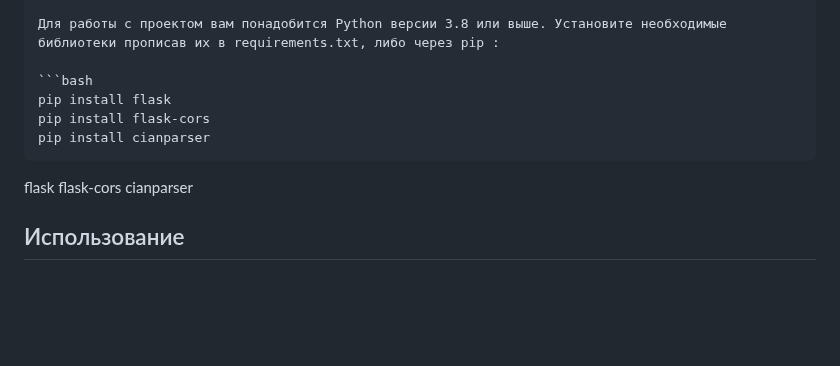
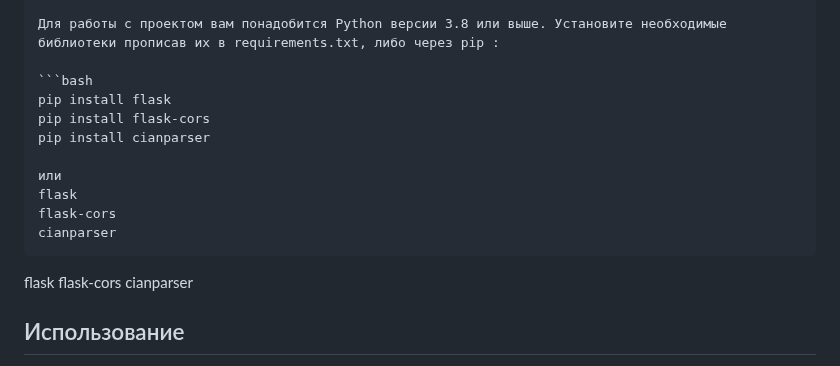
Before and after one commit to Lizochek/pabd24, a Markdown page: README.md, the part around the change. Rendered like a GitHub page; blank space fills up the shorter version.

````diff
--- a/README.md
+++ b/README.md
@@ -32,10 +32,16 @@ pip install -r requirements.txt
 pip install flask
 pip install flask-cors
 pip install cianparser
+
+или
+flask
+flask-cors
+cianparser
 ```
 flask
 flask-cors
 cianparser
+
 ## Использование
 
 Основной скрипт `parse_cian.py` собирает данные о продаже однокомнатных, двухкомнатных и трёхкомнатных квартир в Москве и сохраняет их в CSV файлы. Данные извлекаются с первых 50 страниц результатов поиска.
````
